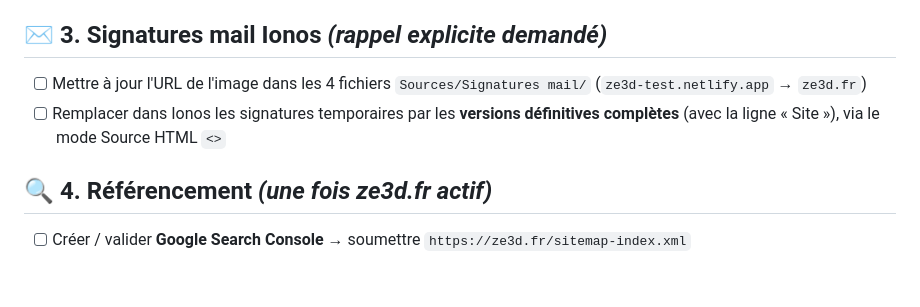
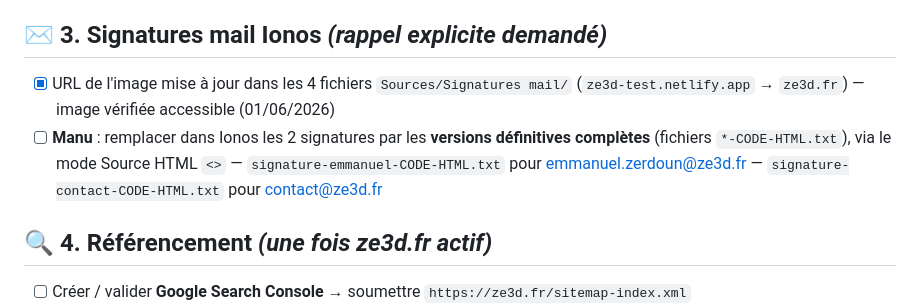
Before and after one commit to MedreZ/ze3d-site, a Markdown page: FEUILLE_DE_ROUTE.md, the part around the change. Rendered like a GitHub page; blank space fills up the shorter version.

Commit message:
Feuille de route : URL image signatures mises à jour (→ ze3d.fr)
Co-Authored-By: Claude Opus 4.8 (1M context) <noreply@anthropic.com>

```diff
--- a/FEUILLE_DE_ROUTE.md
+++ b/FEUILLE_DE_ROUTE.md
@@ -25,10 +25,12 @@ Dernière mise à jour : **01 juin 2026**
 
 ## ✉️ 3. Signatures mail Ionos *(rappel explicite demandé)*
 
-- [ ] Mettre à jour l'URL de l'image dans les 4 fichiers `Sources/Signatures mail/`
-      (`ze3d-test.netlify.app` → `ze3d.fr`)
-- [ ] Remplacer dans Ionos les signatures temporaires par les **versions définitives
-      complètes** (avec la ligne « Site »), via le mode Source HTML `<>`
+- [x] URL de l'image mise à jour dans les 4 fichiers `Sources/Signatures mail/`
+      (`ze3d-test.netlify.app` → `ze3d.fr`) — image vérifiée accessible (01/06/2026)
+- [ ] **Manu** : remplacer dans Ionos les 2 signatures par les **versions définitives
+      complètes** (fichiers `*-CODE-HTML.txt`), via le mode Source HTML `<>`
+      — `signature-emmanuel-CODE-HTML.txt` pour emmanuel.zerdoun@ze3d.fr
+      — `signature-contact-CODE-HTML.txt` pour contact@ze3d.fr
 
 ## 🔍 4. Référencement *(une fois ze3d.fr actif)*
 
```
